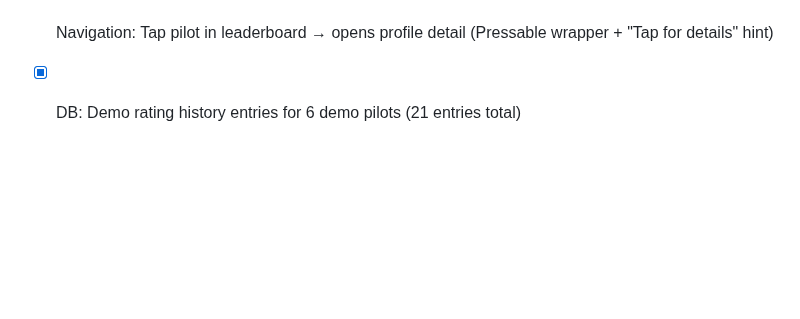
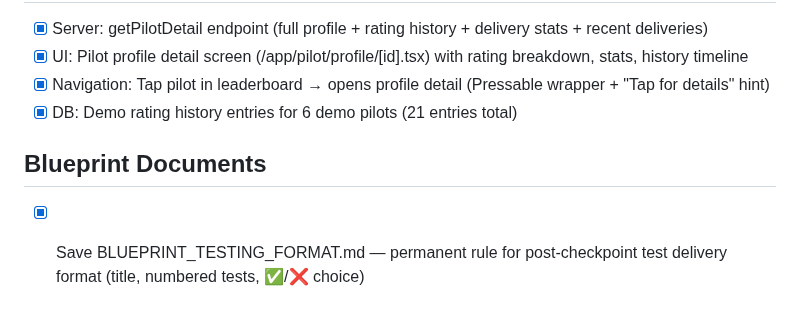
Before and after one commit to caliofmarian-ai/dropi-mobile, a Markdown page: todo.md, the part around the change. Drawn GitHub-style; blank space fills up the shorter version.

```diff
--- a/todo.md
+++ b/todo.md
@@ -307,3 +307,6 @@
 - [x] UI: Pilot profile detail screen (/app/pilot/profile/[id].tsx) with rating breakdown, stats, history timeline
 - [x] Navigation: Tap pilot in leaderboard → opens profile detail (Pressable wrapper + "Tap for details" hint)
 - [x] DB: Demo rating history entries for 6 demo pilots (21 entries total)
+
+## Blueprint Documents
+- [x] Save BLUEPRINT_TESTING_FORMAT.md — permanent rule for post-checkpoint test delivery format (title, numbered tests, ✅/❌ choice)
```
Also changed, not shown: docs/BLUEPRINT_TESTING_FORMAT.md (added, +108 -0 lines).
